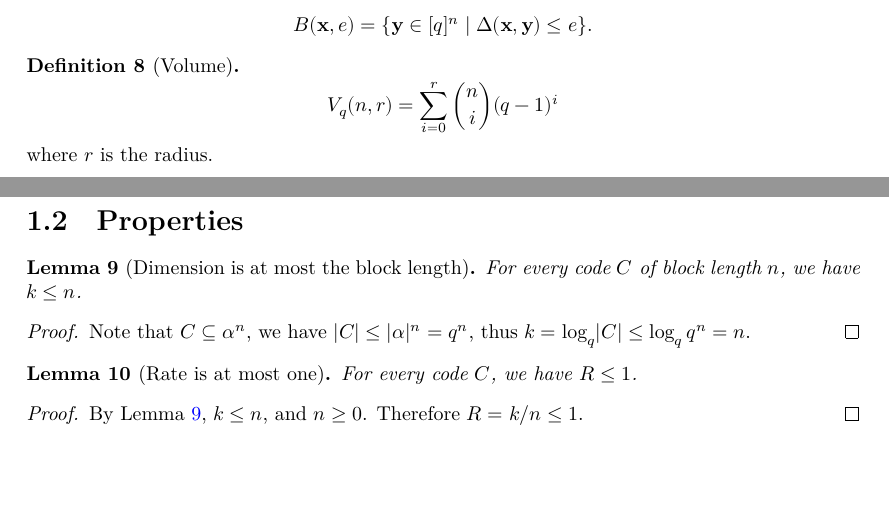
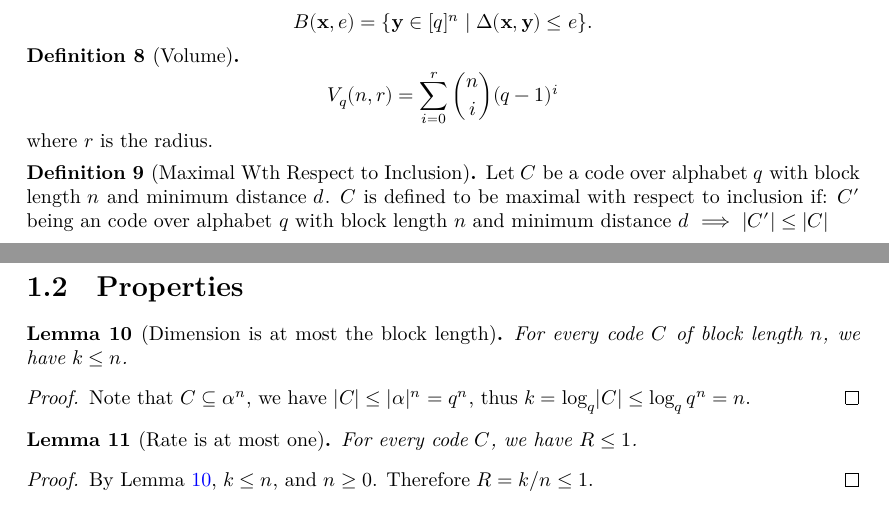
Before and after one commit to wurtylex/LeanECC, a LaTeX document (blueprint/src/print.tex, which reads blueprint/src/sections/Basics/definitions.tex): two parts of pages 2 and 3 of 6, joined at a grey line, cut so that both start at the same text, the shorter picture padded with empty space. Compiled offline with XeLaTeX.

Commit message:
maximal with respect to inclusion

```diff
--- a/blueprint/src/sections/Basics/definitions.tex
+++ b/blueprint/src/sections/Basics/definitions.tex
@@ -74,3 +74,14 @@ Typically, we will use $q$ to denote the alphabet size $|\Sigma|$.
   \[V_{q}(n,r) = \sum^{r}_{i = 0} \binom{n}{i}(q-1)^{i}\]
   where $r$ is the radius.
 \end{definition}
+
+\begin{definition}[Maximal Wth Respect to Inclusion]
+  \label{def:Vol}
+  \lean{Code.maximalWrtInclusion}
+  \leanok
+  \uses{def:HammingBall}
+  \uses{def:Code, def:q, def:dim, def:minDist}
+  Let $C$ be a code over alphabet $q$ with block length $n$ and minimum distance $d$.
+  $C$ is defined to be maximal with respect to inclusion if:
+  $C'$ being an code over alphabet $q$ with block length $n$ and minimum distance $d$ $\implies$ $\lvert C'\rvert\leq \lvert C\rvert$
+\end{definition}
```
